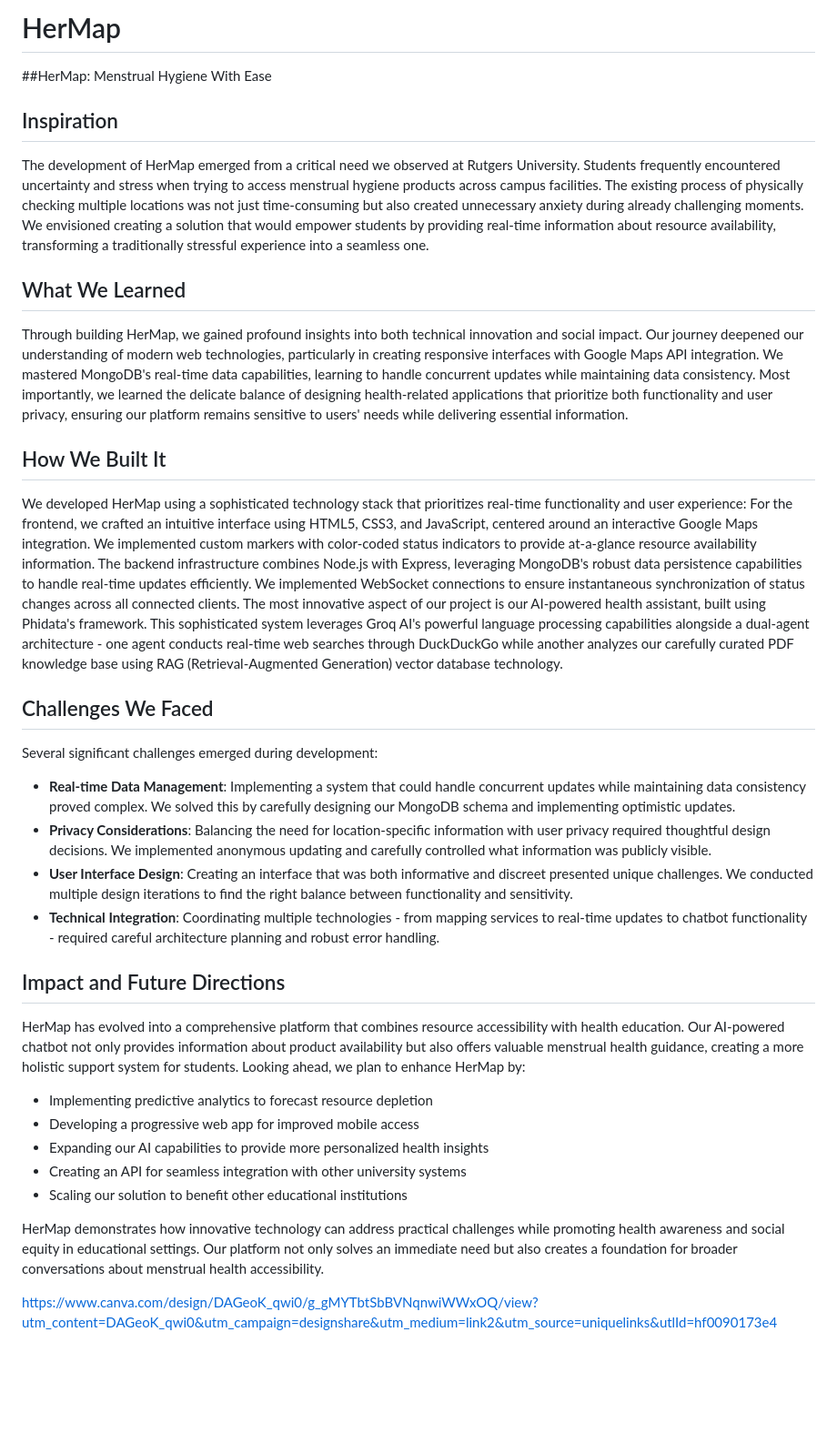
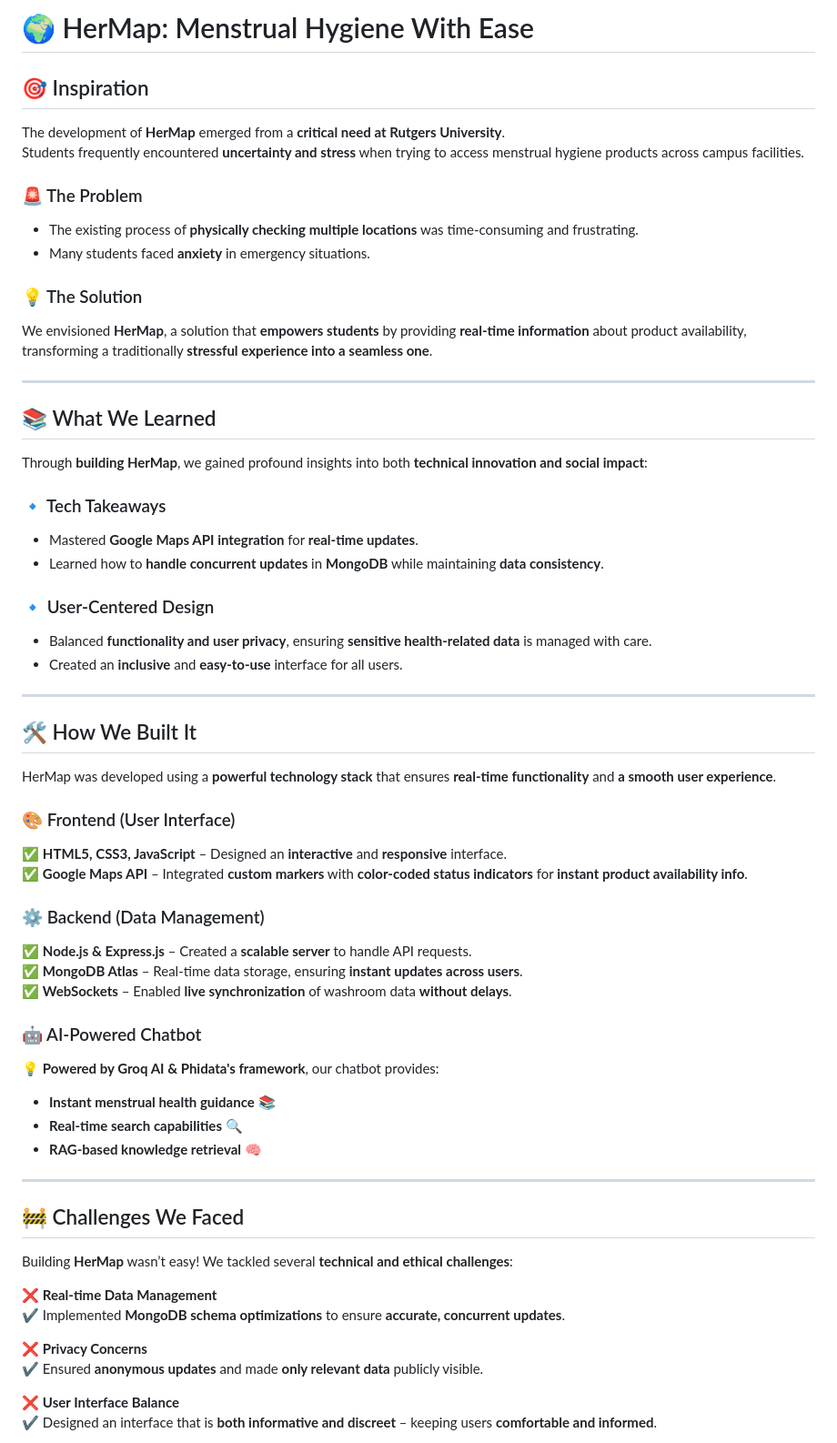
Before and after one commit to vatsalajha/HerMap, a Markdown page: README.md, the part around one of its changes. Shown at 91% size. GitHub-like rendering; blank space fills up the shorter version.

```diff
--- a/README.md
+++ b/README.md
@@ -1,32 +1,61 @@
-# HerMap
-##HerMap: Menstrual Hygiene With Ease
+# 🌍 HerMap: Menstrual Hygiene With Ease
 
-## Inspiration
-The development of HerMap emerged from a critical need we observed at Rutgers University. Students frequently encountered uncertainty and stress when trying to access menstrual hygiene products across campus facilities. The existing process of physically checking multiple locations was not just time-consuming but also created unnecessary anxiety during already challenging moments. We envisioned creating a solution that would empower students by providing real-time information about resource availability, transforming a traditionally stressful experience into a seamless one.
+## 🎯 Inspiration
+The development of **HerMap** emerged from a **critical need at Rutgers University**.
+Students frequently encountered **uncertainty and stress** when trying to access menstrual hygiene products across campus facilities.
 
-## What We Learned
-Through building HerMap, we gained profound insights into both technical innovation and social impact. Our journey deepened our understanding of modern web technologies, particularly in creating responsive interfaces with Google Maps API integration. We mastered MongoDB's real-time data capabilities, learning to handle concurrent updates while maintaining data consistency. Most importantly, we learned the delicate balance of designing health-related applications that prioritize both functionality and user privacy, ensuring our platform remains sensitive to users' needs while delivering essential information.
+### 🚨 The Problem
+- The existing process of **physically checking multiple locations** was time-consuming and frustrating.
+- Many students faced **anxiety** in emergency situations.
 
-## How We Built It
-We developed HerMap using a sophisticated technology stack that prioritizes real-time functionality and user experience: For the frontend, we crafted an intuitive interface using HTML5, CSS3, and JavaScript, centered around an interactive Google Maps integration. We implemented custom markers with color-coded status indicators to provide at-a-glance resource availability information. The backend infrastructure combines Node.js with Express, leveraging MongoDB's robust data persistence capabilities to handle real-time updates efficiently. We implemented WebSocket connections to ensure instantaneous synchronization of status changes across all connected clients. The most innovative aspect of our project is our AI-powered health assistant, built using Phidata's framework. This sophisticated system leverages Groq AI's powerful language processing capabilities alongside a dual-agent architecture - one agent conducts real-time web searches through DuckDuckGo while another analyzes our carefully curated PDF knowledge base using RAG (Retrieval-Augmented Generation) vector database technology.
+### 💡 The Solution
+We envisioned **HerMap**, a solution that **empowers students** by providing **real-time information** about product availability,
+transforming a traditionally **stressful experience into a seamless one**.
 
-## Challenges We Faced
-Several significant challenges emerged during development:
+---
 
-- **Real-time Data Management**: Implementing a system that could handle concurrent updates while maintaining data consistency proved complex. We solved this by carefully designing our MongoDB schema and implementing optimistic updates.
-- **Privacy Considerations**: Balancing the need for location-specific information with user privacy required thoughtful design decisions. We implemented anonymous updating and carefully controlled what information was publicly visible.
-- **User Interface Design**: Creating an interface that was both informative and discreet presented unique challenges. We conducted multiple design iterations to find the right balance between functionality and sensitivity.
-- **Technical Integration**: Coordinating multiple technologies - from mapping services to real-time updates to chatbot functionality - required careful architecture planning and robust error handling.
+## 📚 What We Learned
+Through **building HerMap**, we gained profound insights into both **technical innovation and social impact**:
 
-## Impact and Future Directions
-HerMap has evolved into a comprehensive platform that combines resource accessibility with health education. Our AI-powered chatbot not only provides information about product availability but also offers valuable menstrual health guidance, creating a more holistic support system for students. Looking ahead, we plan to enhance HerMap by:
+### 🔹 Tech Takeaways
+- Mastered **Google Maps API integration** for **real-time updates**.
+- Learned how to **handle concurrent updates** in **MongoDB** while maintaining **data consistency**.
 
-- Implementing predictive analytics to forecast resource depletion
-- Developing a progressive web app for improved mobile access
-- Expanding our AI capabilities to provide more personalized health insights
-- Creating an API for seamless integration with other university systems
-- Scaling our solution to benefit other educational institutions
+### 🔹 User-Centered Design
+- Balanced **functionality and user privacy**, ensuring **sensitive health-related data** is managed with care.
+- Created an **inclusive** and **easy-to-use** interface for all users.
 
-HerMap demonstrates how innovative technology can address practical challenges while promoting health awareness and social equity in educational settings. Our platform not only solves an immediate need but also creates a foundation for broader conversations about menstrual health accessibility.
+---
 
-https://www.canva.com/design/DAGeoK_qwi0/g_gMYTbtSbBVNqnwiWWxOQ/view?utm_content=DAGeoK_qwi0&utm_campaign=designshare&utm_medium=link2&utm_source=uniquelinks&utlId=hf0090173e4
+## 🛠️ How We Built It
+HerMap was developed using a **powerful technology stack** that ensures **real-time functionality** and **a smooth user experience**.
+
+### 🎨 Frontend (User Interface)
+✅ **HTML5, CSS3, JavaScript** – Designed an **interactive** and **responsive** interface.
+✅ **Google Maps API** – Integrated **custom markers** with **color-coded status indicators** for **instant product availability info**.
+
+### ⚙️ Backend (Data Management)
+✅ **Node.js & Express.js** – Created a **scalable server** to handle API requests.
+✅ **MongoDB Atlas** – Real-time data storage, ensuring **instant updates across users**.
+✅ **WebSockets** – Enabled **live synchronization** of washroom data **without delays**.
+
+### 🤖 AI-Powered Chatbot
+💡 **Powered by Groq AI & Phidata's framework**, our chatbot provides:
+- **Instant menstrual health guidance** 📚
+- **Real-time search capabilities** 🔍
+- **RAG-based knowledge retrieval** 🧠
+
+---
+
+## 🚧 Challenges We Faced
+Building **HerMap** wasn’t easy! We tackled several **technical and ethical challenges**:
+
+❌ **Real-time Data Management**
+✔️ Implemented **MongoDB schema optimizations** to ensure **accurate, concurrent updates**.
+
+❌ **Privacy Concerns**
+✔️ Ensured **anonymous updates** and made **only relevant data** publicly visible.
+
+❌ **User Interface Balance**
+✔️ Designed an interface that is **both informative and discreet** – keeping users **comfortable and informed**.
+
```
Also changed, not shown: other parts of README.md (+30 -0 lines).
